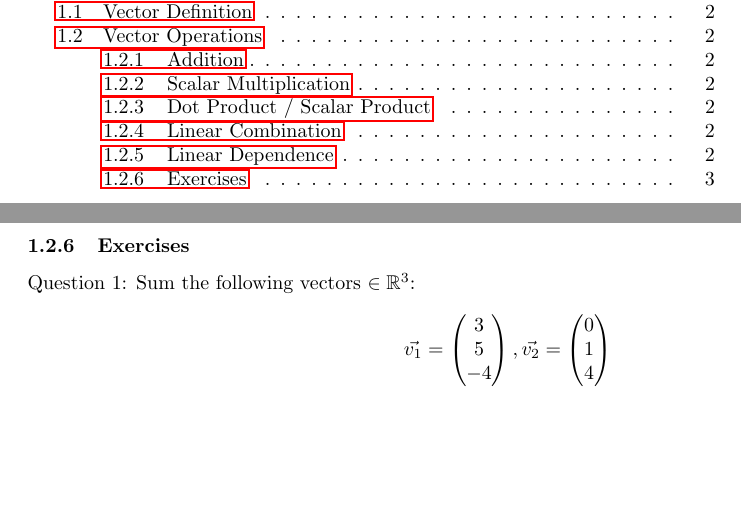
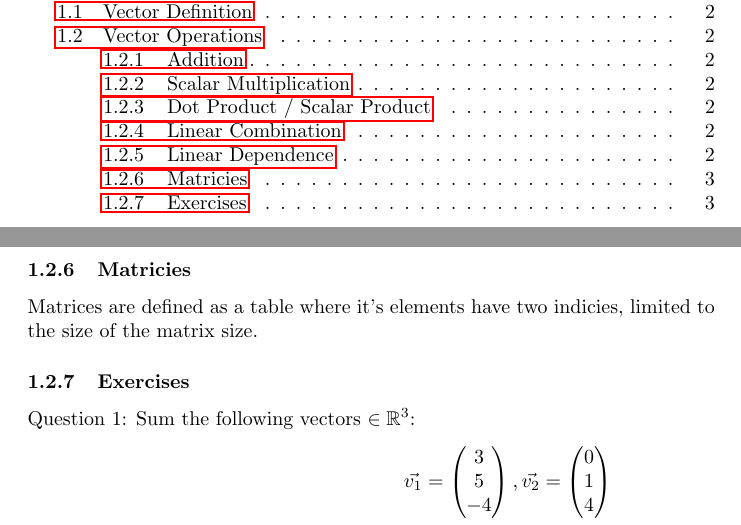
Before and after one commit to sebastianlam/math, a LaTeX document (com1033.tex): two parts of pages 1 and 3 of 3, joined at a grey line, cut so that both start at the same text, the shorter picture padded with empty space. Compiled offline with pdfLaTeX.

Commit message:
Update com1033.tex

```diff
--- a/com1033.tex
+++ b/com1033.tex
@@ -84,6 +84,11 @@ In other words, the $n$ vectors are linearly dependent if:
 \begin{align*}
     \vec{w} = \lambda_1 \vec{v_1} + \lambda_2 \vec{v_2} + ... + \lambda_n \vec{v_n} \mid \exists \lambda_1, \lambda_2, ..., \lambda_n \neq 0, 0, ..., 0
 \end{align*}
+\subsubsection{Matricies}
+
+Matrices are defined as a table where it's elements have two indicies, limited to the size of the matrix size.
+
+
 
 \subsubsection{Exercises}
 Question 1:
```
